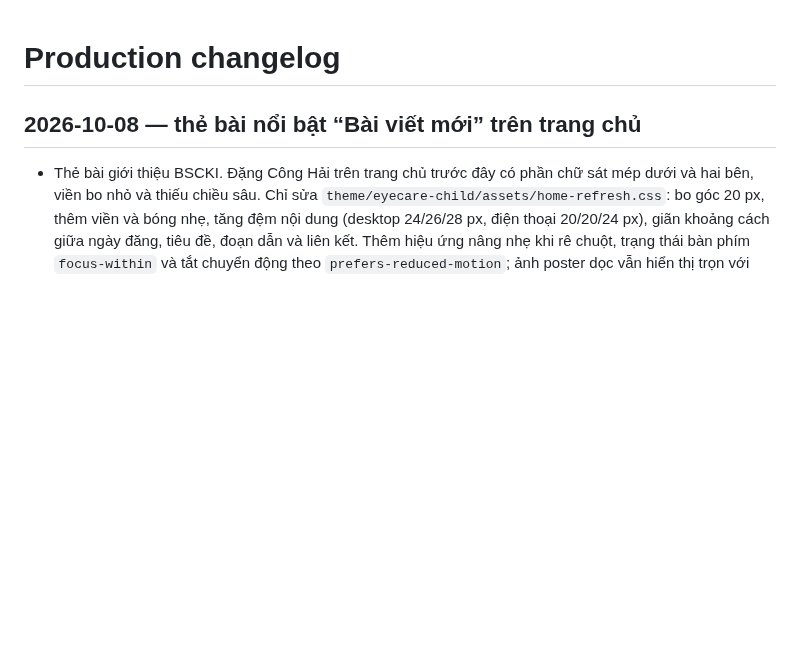
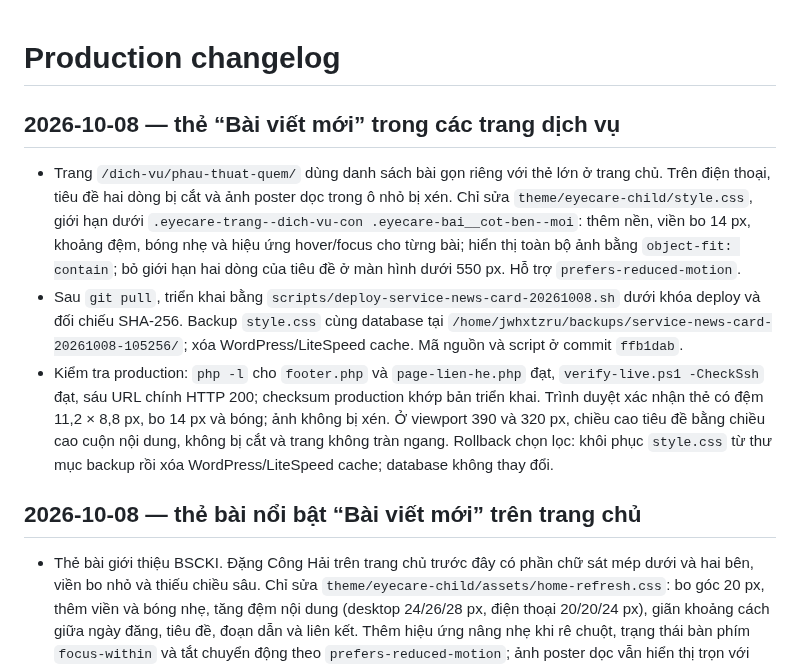
Before and after one commit to minhtienlove-tech/mathanoibacninh-ops, a Markdown page: docs/CHANGELOG.md, the part around the change. Rendered like a GitHub page; blank space fills up the shorter version.

Commit message:
Document service article card deployment

```diff
--- a/docs/CHANGELOG.md
+++ b/docs/CHANGELOG.md
@@ -1,4 +1,10 @@
 # Production changelog
+
+## 2026-10-08 — thẻ “Bài viết mới” trong các trang dịch vụ
+
+- Trang `/dich-vu/phau-thuat-quem/` dùng danh sách bài gọn riêng với thẻ lớn ở trang chủ. Trên điện thoại, tiêu đề hai dòng bị cắt và ảnh poster dọc trong ô nhỏ bị xén. Chỉ sửa `theme/eyecare-child/style.css`, giới hạn dưới `.eyecare-trang--dich-vu-con .eyecare-bai__cot-ben--moi`: thêm nền, viền bo 14 px, khoảng đệm, bóng nhẹ và hiệu ứng hover/focus cho từng bài; hiển thị toàn bộ ảnh bằng `object-fit: contain`; bỏ giới hạn hai dòng của tiêu đề ở màn hình dưới 550 px. Hỗ trợ `prefers-reduced-motion`.
+- Sau `git pull`, triển khai bằng `scripts/deploy-service-news-card-20261008.sh` dưới khóa deploy và đối chiếu SHA-256. Backup `style.css` cùng database tại `/home/jwhxtzru/backups/service-news-card-20261008-105256/`; xóa WordPress/LiteSpeed cache. Mã nguồn và script ở commit `ffb1dab`.
+- Kiểm tra production: `php -l` cho `footer.php` và `page-lien-he.php` đạt, `verify-live.ps1 -CheckSsh` đạt, sáu URL chính HTTP 200; checksum production khớp bản triển khai. Trình duyệt xác nhận thẻ có đệm 11,2 × 8,8 px, bo 14 px và bóng; ảnh không bị xén. Ở viewport 390 và 320 px, chiều cao tiêu đề bằng chiều cao cuộn nội dung, không bị cắt và trang không tràn ngang. Rollback chọn lọc: khôi phục `style.css` từ thư mục backup rồi xóa WordPress/LiteSpeed cache; database không thay đổi.
 
 ## 2026-10-08 — thẻ bài nổi bật “Bài viết mới” trên trang chủ
 
```
